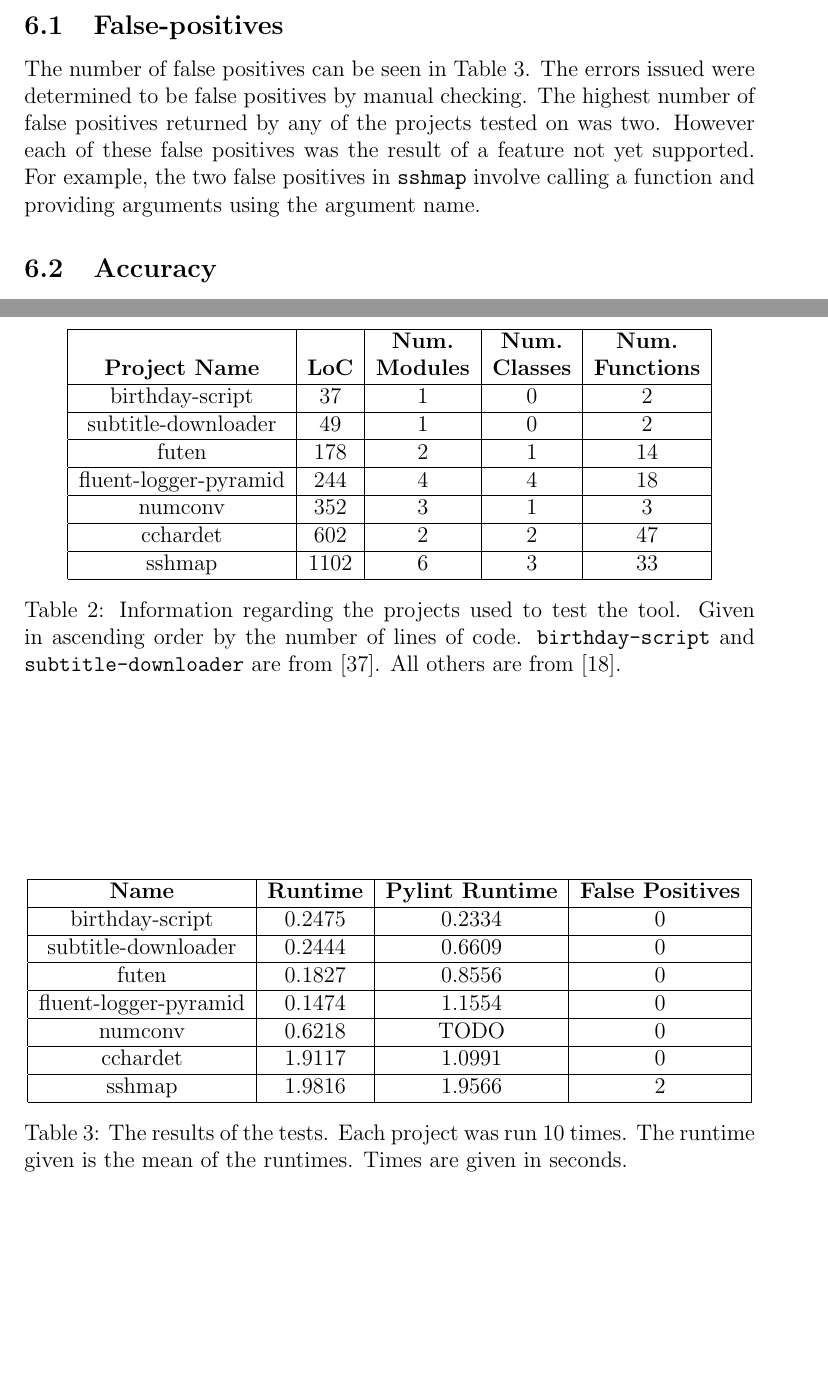
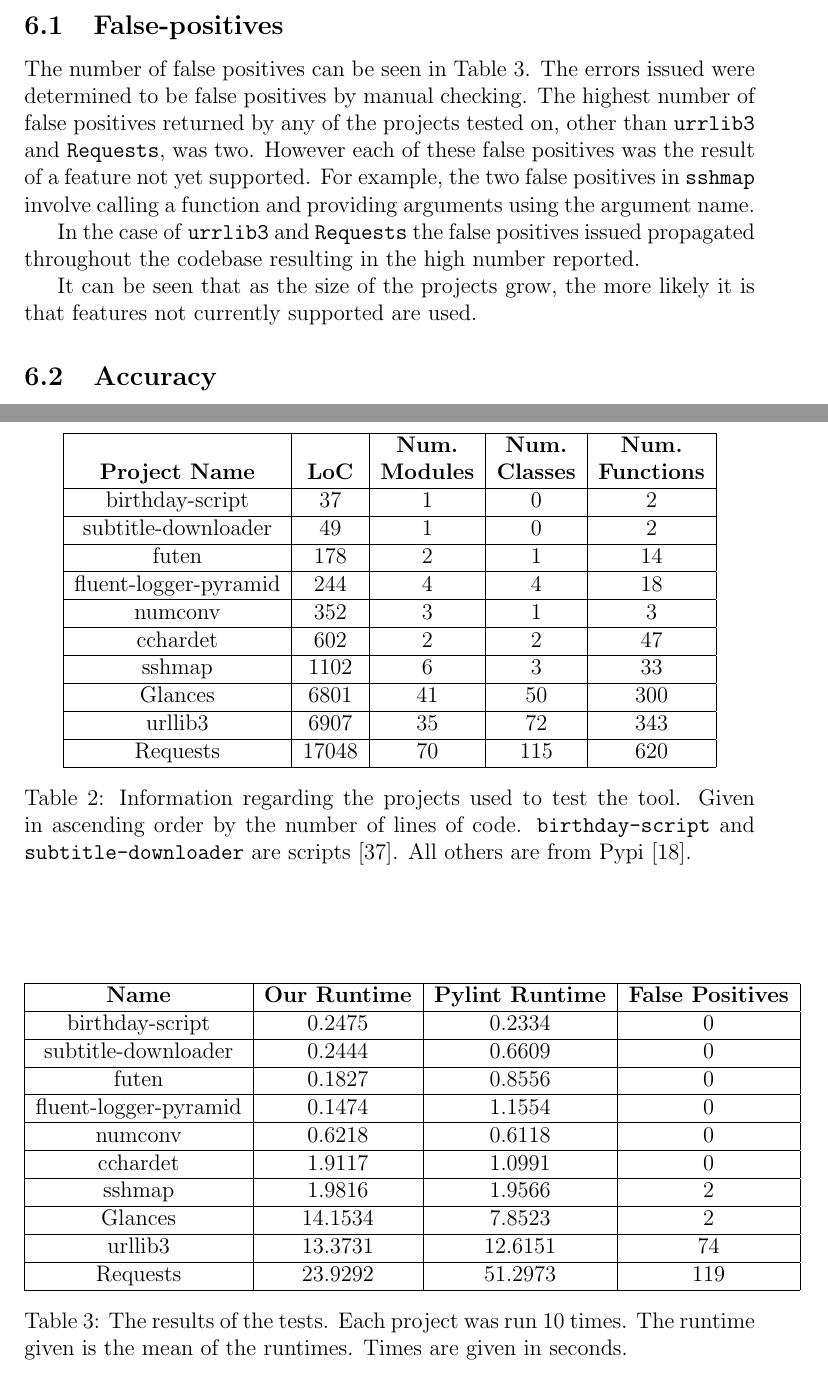
Before and after one commit to danielrandall/pythonTypes, a LaTeX paper (finalReport/report.tex): two parts of pages 86 and 87 of 105, joined at a grey line, cut so that both start at the same text, the shorter picture padded with empty space. Compiled offline with pdfLaTeX.

Commit message:
Added runtimes for larger projects.

```diff
--- a/finalReport/report.tex
+++ b/finalReport/report.tex
@@ -1545,16 +1545,20 @@ Python can be used in many different kinds of projects. From single module scrip
     numconv & 352 & 3 & 1 & 3 \\ \hline
     cchardet & 602 & 2 & 2 & 47  \\ \hline
     sshmap & 1102 & 6 & 3 & 33 \\ \hline
-%    Glances & 6801 & & 50 & 300 \\ \hline
+    Glances & 6801 & 41 & 50 & 300 \\ \hline
+    urllib3 & 6907 & 35 & 72 & 343 \\ \hline
+    Requests & 17048 & 70 & 115 & 620 \\ \hline
     \end{tabular}
-    \caption{Information regarding the projects used to test the tool. Given in ascending order by the number of lines of code. \texttt{birthday-script} and \texttt{subtitle-downloader} are from~\cite{pythonScripts}. All others are from~\cite{python3Projects}.}
+    \caption{Information regarding the projects used to test the tool. Given in ascending order by the number of lines of code. \texttt{birthday-script} and \texttt{subtitle-downloader} are scripts~\cite{pythonScripts}. All others are from Pypi~\cite{python3Projects}.}
 	\label{table:toolTests}
     \end{table}
 
 
 
 \subsection{False-positives}
-The number of false positives can be seen in Table~\ref{table:toolResults}. The errors issued were determined to be false positives by manual checking. The highest number of false positives returned by any of the projects tested on was two. However each of these false positives was the result of a feature not yet supported. For example, the two false positives in \texttt{sshmap} involve calling a function and providing arguments using the argument name.
+The number of false positives can be seen in Table~\ref{table:toolResults}. The errors issued were determined to be false positives by manual checking. The highest number of false positives returned by any of the projects tested on, other than \texttt{urrlib3} and \texttt{Requests}, was two. However each of these false positives was the result of a feature not yet supported. For example, the two false positives in \texttt{sshmap} involve calling a function and providing arguments using the argument name. \\
+\indent In the case of \texttt{urrlib3} and \texttt{Requests} the false positives issued propagated throughout the codebase resulting in the high number reported. \\
+\indent It can be seen that as the size of the projects grow, the more likely it is that features not currently supported are used.
 
 \subsection{Accuracy}
 The greatest sources of inaccuracy in our tool is the use of built-in modules and being unable to infer the contents of container types. We will discuss the practical implications of each separately.
@@ -1564,15 +1568,17 @@ The greatest sources of inaccuracy in our tool is the use of built-in modules an
 	\centering
     \begin{tabular}{ | c | c | c | c | c | c |}
     \hline
-    \textbf{Name} & \textbf{Runtime} & \textbf{Pylint Runtime} & \textbf{False Positives} \\ \hline
+    \textbf{Name} & \textbf{Our Runtime} & \textbf{Pylint Runtime} & \textbf{False Positives} \\ \hline
     birthday-script & 0.2475 & 0.2334 & 0 \\ \hline
     subtitle-downloader & 0.2444 & 0.6609 & 0 \\ \hline
     futen & 0.1827 & 0.8556 & 0 \\ \hline
     fluent-logger-pyramid & 0.1474 & 1.1554 & 0 \\ \hline
-    numconv & 0.6218 & TODO & 0 \\ \hline
+    numconv & 0.6218 & 0.6118 & 0 \\ \hline
     cchardet &  1.9117 & 1.0991 & 0  \\ \hline
     sshmap & 1.9816 & 1.9566 & 2 \\ \hline
- %   Glances & 14.1534  &  & 2 \\ \hline
+    Glances & 14.1534  & 7.8523 & 2 \\ \hline
+    urllib3 & 13.3731  & 12.6151 & 74 \\ \hline
+    Requests & 23.9292  & 51.2973 & 119 \\ \hline
     \end{tabular}
     \caption{The results of the tests. Each project was run 10 times. The runtime given is the mean of the runtimes. Times are given in seconds.}
 	\label{table:toolResults}
```
Also changed, not shown: finalReport/report.tex (3 more changed lines).
